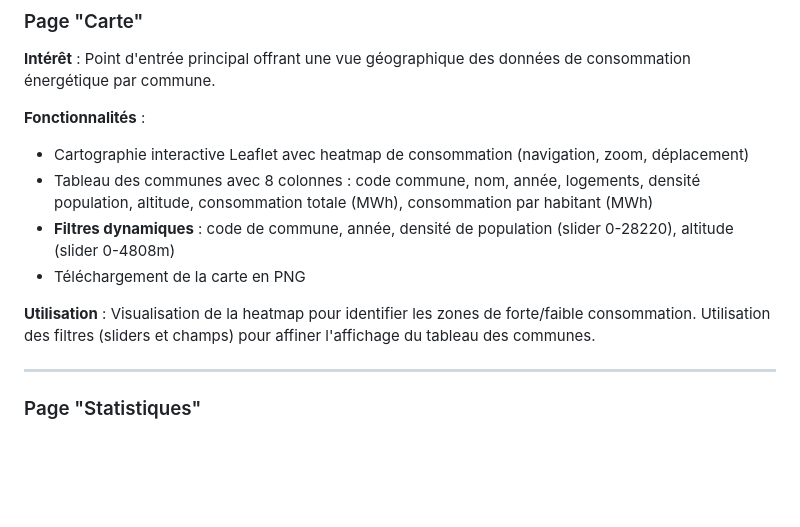
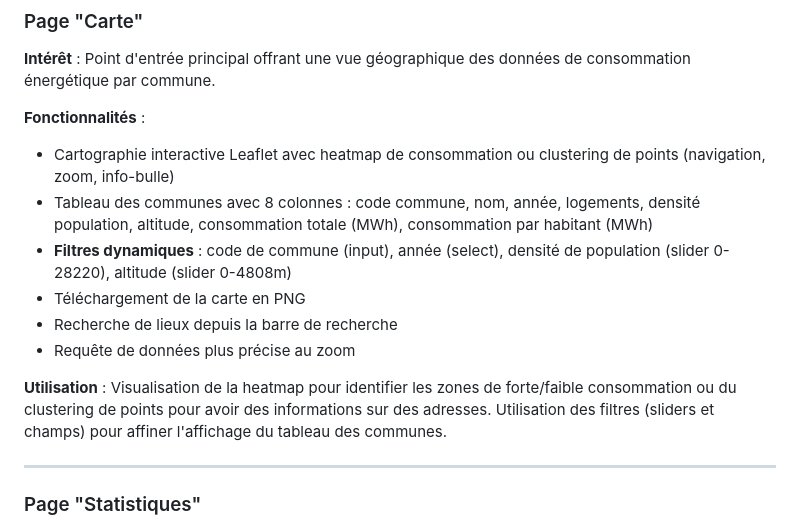
Before and after one commit to marinoo3/m2_enedis, a Markdown page: documentations/documentation_fontionnelle.md, the part around the change. Drawn GitHub-style; blank space fills up the shorter version.

Commit message:
Updated documentation_fonctionnelle.md

```diff
--- a/documentations/documentation_fontionnelle.md
+++ b/documentations/documentation_fontionnelle.md
@@ -15,12 +15,14 @@
 **Intérêt** : Point d'entrée principal offrant une vue géographique des données de consommation énergétique par commune.
 
 **Fonctionnalités** :
-- Cartographie interactive Leaflet avec heatmap de consommation (navigation, zoom, déplacement)
+- Cartographie interactive Leaflet avec heatmap de consommation ou clustering de points (navigation, zoom, info-bulle)
 - Tableau des communes avec 8 colonnes : code commune, nom, année, logements, densité population, altitude, consommation totale (MWh), consommation par habitant (MWh)
-- **Filtres dynamiques** : code de commune, année, densité de population (slider 0-28220), altitude (slider 0-4808m)
+- **Filtres dynamiques** : code de commune (input), année (select), densité de population (slider 0-28220), altitude (slider 0-4808m)
 - Téléchargement de la carte en PNG
+- Recherche de lieux depuis la barre de recherche
+- Requête de données plus précise au zoom
 
-**Utilisation** : Visualisation de la heatmap pour identifier les zones de forte/faible consommation. Utilisation des filtres (sliders et champs) pour affiner l'affichage du tableau des communes.
+**Utilisation** : Visualisation de la heatmap pour identifier les zones de forte/faible consommation ou du clustering de points pour avoir des informations sur des adresses. Utilisation des filtres (sliders et champs) pour affiner l'affichage du tableau des communes.
 
 ---
 
```
